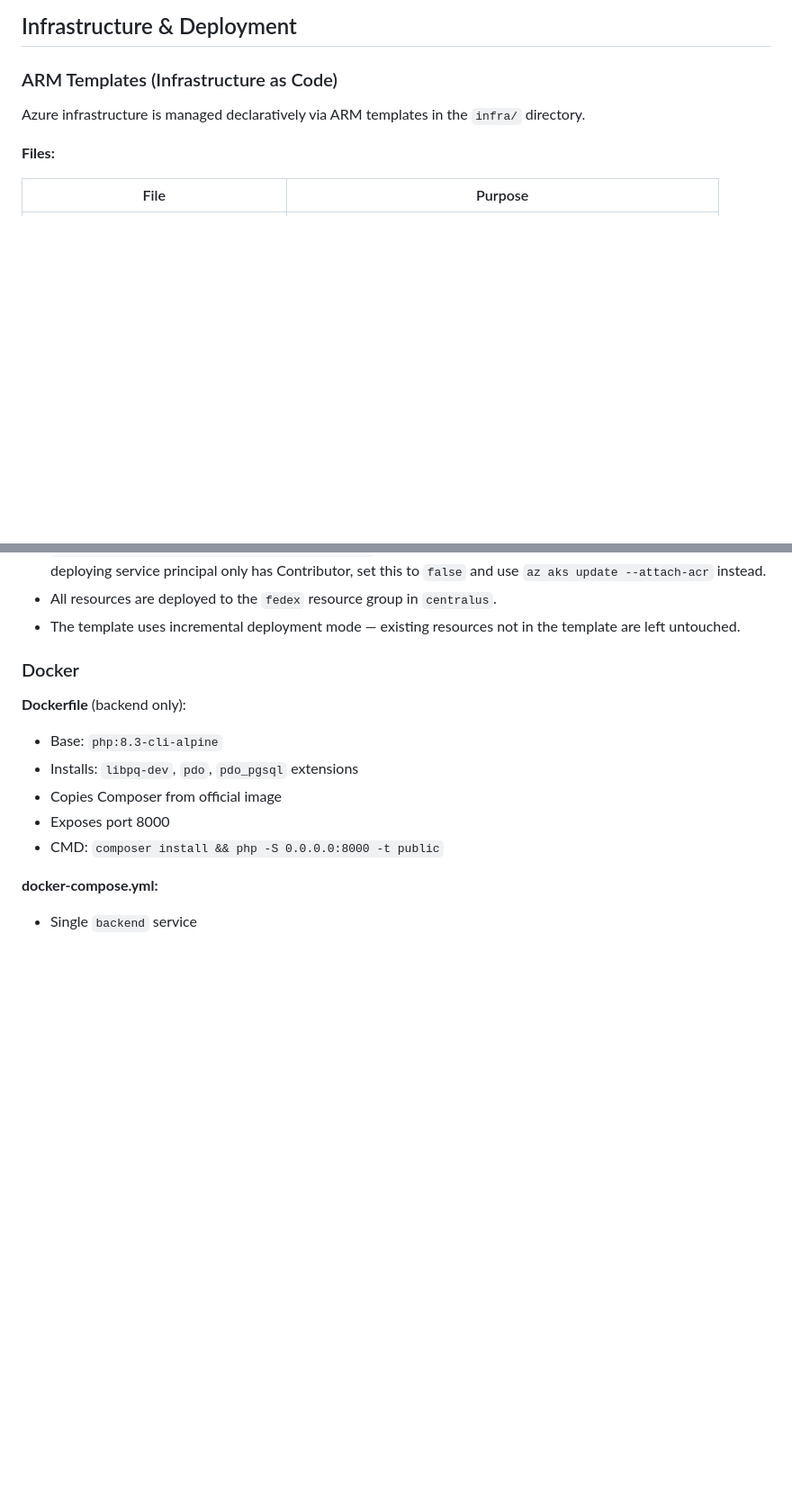
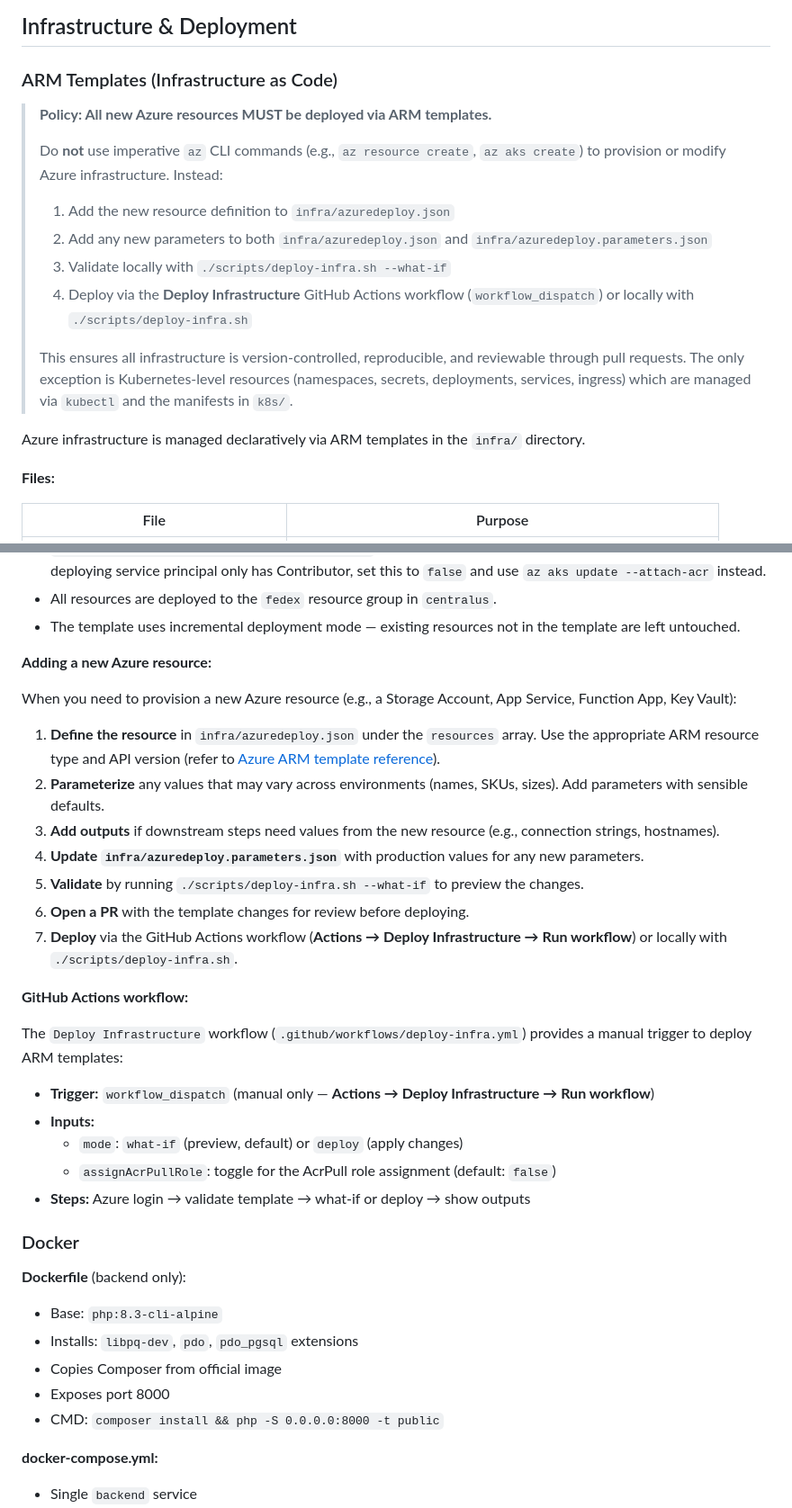
Before and after one commit to cognition-interview/fedex-notification-service, a Markdown page: AGENTS.md, 2 parts joined by grey strips. Shown at 90% size. GitHub-like rendering; blank space fills up the shorter version.

Commit message:
docs: add ARM template policy and guidance to AGENTS.md
- Add policy requiring all new Azure resources be deployed via ARM templates
- Add step-by-step guide for adding new resources to the template
- Document the Deploy Infrastructure GitHub Actions workflow

Co-Authored-By: gb555 <giridhar.balaz@gmail.com>

```diff
--- a/AGENTS.md
+++ b/AGENTS.md
@@ -580,6 +580,17 @@ All services use in-memory caching via `Map` + `shareReplay(1)` for GET requests
 
 ### ARM Templates (Infrastructure as Code)
 
+> **Policy: All new Azure resources MUST be deployed via ARM templates.**
+>
+> Do **not** use imperative `az` CLI commands (e.g., `az resource create`, `az aks create`) to provision or modify Azure infrastructure. Instead:
+>
+> 1. Add the new resource definition to `infra/azuredeploy.json`
+> 2. Add any new parameters to both `infra/azuredeploy.json` and `infra/azuredeploy.parameters.json`
+> 3. Validate locally with `./scripts/deploy-infra.sh --what-if`
+> 4. Deploy via the **Deploy Infrastructure** GitHub Actions workflow (`workflow_dispatch`) or locally with `./scripts/deploy-infra.sh`
+>
+> This ensures all infrastructure is version-controlled, reproducible, and reviewable through pull requests. The only exception is Kubernetes-level resources (namespaces, secrets, deployments, services, ingress) which are managed via `kubectl` and the manifests in `k8s/`.
+
 Azure infrastructure is managed declaratively via ARM templates in the `infra/` directory.
 
 **Files:**
@@ -641,6 +652,27 @@ Azure infrastructure is managed declaratively via ARM templates in the `infra/`
 - The AcrPull role assignment is conditional (`assignAcrPullRole` parameter) because it requires `Microsoft.Authorization/roleAssignments/write` permission (User Access Administrator or Owner role). If the deploying service principal only has Contributor, set this to `false` and use `az aks update --attach-acr` instead.
 - All resources are deployed to the `fedex` resource group in `centralus`.
 - The template uses incremental deployment mode — existing resources not in the template are left untouched.
+
+**Adding a new Azure resource:**
+
+When you need to provision a new Azure resource (e.g., a Storage Account, App Service, Function App, Key Vault):
+
+1. **Define the resource** in `infra/azuredeploy.json` under the `resources` array. Use the appropriate ARM resource type and API version (refer to [Azure ARM template reference](https://learn.microsoft.com/en-us/azure/templates/)).
+2. **Parameterize** any values that may vary across environments (names, SKUs, sizes). Add parameters with sensible defaults.
+3. **Add outputs** if downstream steps need values from the new resource (e.g., connection strings, hostnames).
+4. **Update `infra/azuredeploy.parameters.json`** with production values for any new parameters.
+5. **Validate** by running `./scripts/deploy-infra.sh --what-if` to preview the changes.
+6. **Open a PR** with the template changes for review before deploying.
+7. **Deploy** via the GitHub Actions workflow (**Actions → Deploy Infrastructure → Run workflow**) or locally with `./scripts/deploy-infra.sh`.
+
+**GitHub Actions workflow:**
+
+The `Deploy Infrastructure` workflow (`.github/workflows/deploy-infra.yml`) provides a manual trigger to deploy ARM templates:
+- **Trigger:** `workflow_dispatch` (manual only — **Actions → Deploy Infrastructure → Run workflow**)
+- **Inputs:**
+  - `mode`: `what-if` (preview, default) or `deploy` (apply changes)
+  - `assignAcrPullRole`: toggle for the AcrPull role assignment (default: `false`)
+- **Steps:** Azure login → validate template → what-if or deploy → show outputs
 
 ### Docker
 
```
